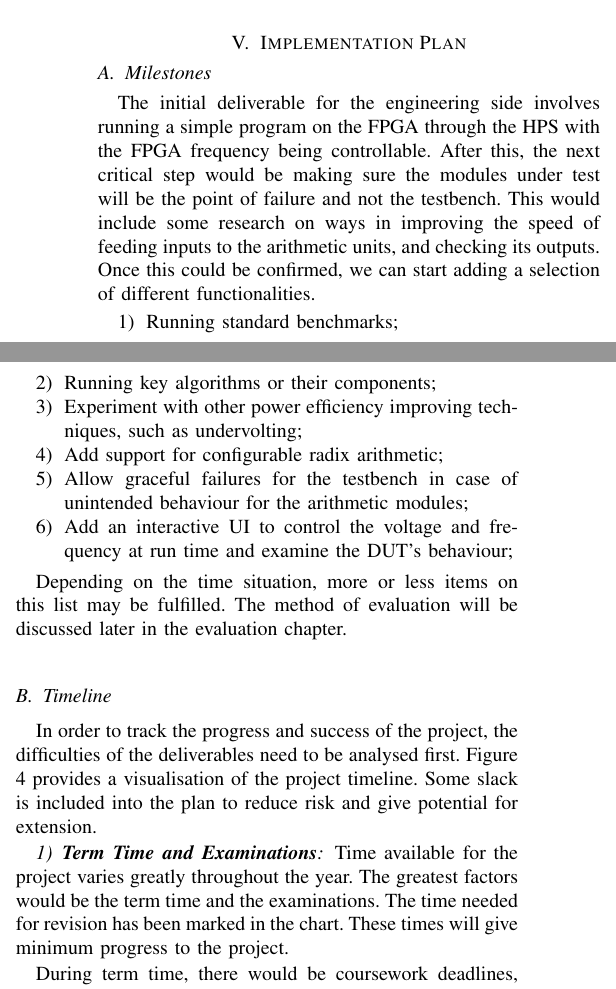
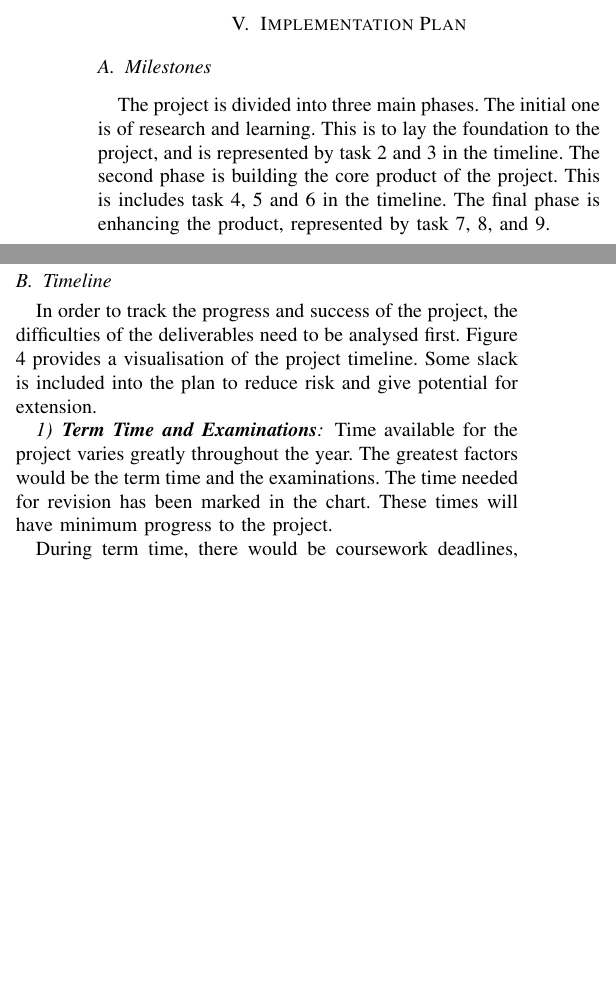
Before and after one commit to MerelyLogical/interim-report, a LaTeX paper (interim.tex, which reads implementation.tex): two parts of the columns of page 5 of 8, joined at a grey line, cut so that both start at the same text, the shorter picture padded with empty space. Compiled offline with pdfLaTeX.

Commit message:
proof read chapter 5

```diff
--- a/implementation.tex
+++ b/implementation.tex
@@ -12,30 +12,13 @@
 
 
 \subsection{Milestones}
-The initial deliverable for the engineering side involves running a simple
-program on the FPGA through the HPS with the FPGA frequency being controllable.
-After this, the next critical step would be making sure the modules under test
-will be the point of failure and not the testbench.
-This would include some research on ways in improving the speed of feeding
-inputs to the arithmetic units, and checking its outputs.
-Once this could be confirmed, we can start adding a selection of different
-functionalities.
-
-\begin{enumerate}
-  \item Running standard benchmarks;
-  \item Running key algorithms or their components;
-  \item Experiment with other power efficiency improving techniques,
-        such as undervolting;
-  \item Add support for configurable radix arithmetic;
-  \item Allow graceful failures for the testbench in case of unintended
-        behaviour for the arithmetic modules;
-  \item Add an interactive UI to control the voltage and frequency at run time
-        and examine the DUT’s behaviour;
-\end{enumerate}
-
-Depending on the time situation, more or less items on this list may be
-fulfilled.
-The method of evaluation will be discussed later in the evaluation chapter.
+The project is divided into three main phases.
+The initial one is of research and learning.
+This is to lay the foundation to the project, and is represented by task 2 and 3
+in the timeline.
+The second phase is building the core product of the project.
+This is includes task 4, 5 and 6 in the timeline.
+The final phase is enhancing the product, represented by task 7, 8, and 9.
 
 \subsection{Timeline}
 \begin{figure*}
@@ -51,11 +34,13 @@ Figure \ref{Timeline} provides a visualisation of the project timeline.
 Some slack is included into the plan to reduce risk and give potential for
 extension.
 
+% REVISIT: coloured tasks!
+
 \subsubsection{\textbf{Term Time and Examinations}}
 Time available for the project varies greatly throughout the year.
 The greatest factors would be the term time and the examinations.
 The time needed for revision has been marked in the chart.
-These times will give minimum progress to the project.
+These times will have minimum progress to the project.
 
 During term time, there would be coursework deadlines, which would also
 negatively affect the time that could be allocated to this project.
@@ -82,6 +65,6 @@ project to be successful.
 
 \subsubsection{\textbf{Learning the Tools}}
-Due to the lack of experience in programming in a hybrid SoC and the lack of
+Due to the lack of experience in programming hybrid SoCs and the lack of
 knowledge in the current state-of-art digital arithmetic designs, a significant
 portion of the effort was spend on researching and learning the skills
 necessary to carry out the project.
```
Also changed, not shown: engResearch.tex (+3 -3 lines), interim.tex (+1 -0 lines), timeline.tex (+0 -1 lines), interim.pdf, implementation.tex (40 more changed lines).
